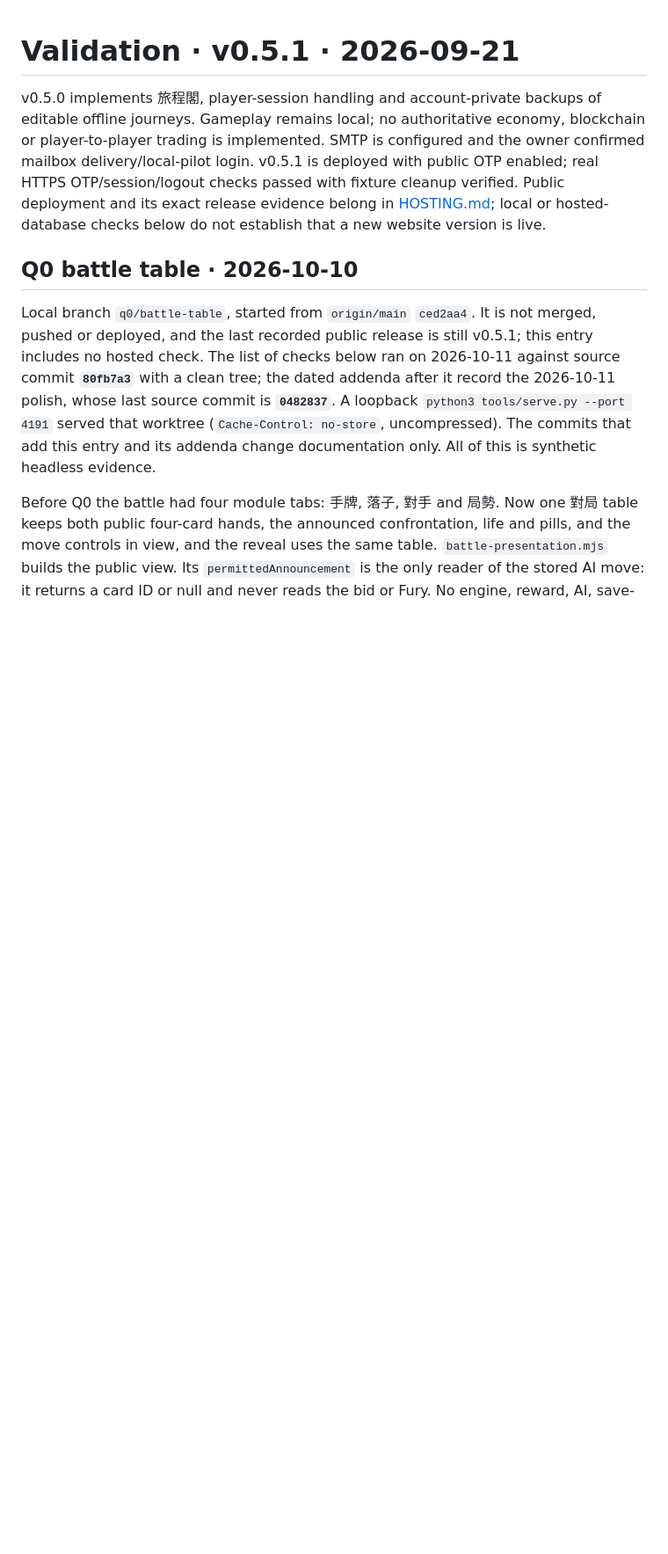
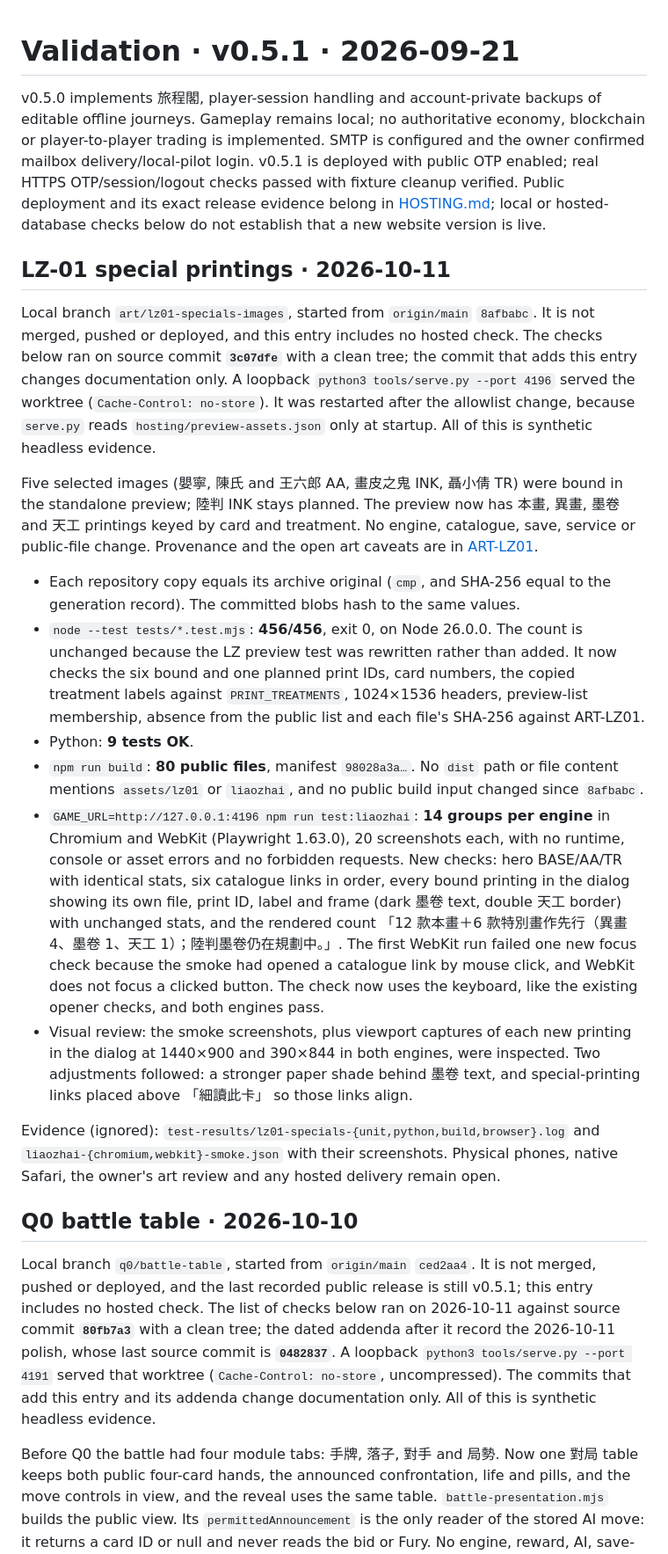
Before and after one commit to cambridgetcg/mythseal, a Markdown page: docs/VALIDATION.md, the part around the change. Shown at 88% size. GitHub-like rendering; blank space fills up the shorter version.

Commit message:
Record LZ-01 special printings validation
Unit, Python, public-build and Chromium/WebKit preview checks for source
commit 3c07dfe, served from the worktree's loopback server on 4196.

Co-Authored-By: Claude Opus 5.5 (1M context) <noreply@anthropic.com>

```diff
--- a/docs/VALIDATION.md
+++ b/docs/VALIDATION.md
@@ -1,6 +1,56 @@
 # Validation · v0.5.1 · 2026-09-21
 
 v0.5.0 implements 旅程閣, player-session handling and account-private backups of editable offline journeys. Gameplay remains local; no authoritative economy, blockchain or player-to-player trading is implemented. SMTP is configured and the owner confirmed mailbox delivery/local-pilot login. v0.5.1 is deployed with public OTP enabled; real HTTPS OTP/session/logout checks passed with fixture cleanup verified. Public deployment and its exact release evidence belong in [HOSTING.md](HOSTING.md); local or hosted-database checks below do not establish that a new website version is live.
+
+## LZ-01 special printings · 2026-10-11
+
+Local branch `art/lz01-specials-images`, started from `origin/main` `8afbabc`.
+It is not merged, pushed or deployed, and this entry includes no hosted check.
+The checks below ran on source commit **`3c07dfe`** with a clean tree; the
+commit that adds this entry changes documentation only. A loopback
+`python3 tools/serve.py --port 4196` served the worktree (`Cache-Control:
+no-store`). It was restarted after the allowlist change, because `serve.py`
+reads `hosting/preview-assets.json` only at startup. All of this is synthetic
+headless evidence.
+
+Five selected images (嬰寧, 陳氏 and 王六郎 AA, 畫皮之鬼 INK, 聶小倩 TR) were bound
+in the standalone preview; 陸判 INK stays planned. The preview now has 本畫, 異畫,
+墨卷 and 天工 printings keyed by card and treatment. No engine, catalogue, save,
+service or public-file change. Provenance and the open art caveats are in
+[ART-LZ01](ART-LZ01.md#provenance--special-printings--2026-10-11).
+
+- Each repository copy equals its archive original (`cmp`, and SHA-256 equal
+  to the generation record). The committed blobs hash to the same values.
+- `node --test tests/*.test.mjs`: **456/456**, exit 0, on Node 26.0.0. The count
+  is unchanged because the LZ preview test was rewritten rather than added. It
+  now checks the six bound and one planned print IDs, card numbers, the copied
+  treatment labels against `PRINT_TREATMENTS`, 1024×1536 headers, preview-list
+  membership, absence from the public list and each file's SHA-256 against
+  ART-LZ01.
+- Python: **9 tests OK**.
+- `npm run build`: **80 public files**, manifest `98028a3a…`. No `dist` path or
+  file content mentions `assets/lz01` or `liaozhai`, and no public build input
+  changed since `8afbabc`.
+- `GAME_URL=http://127.0.0.1:4196 npm run test:liaozhai`: **14 groups per engine**
+  in Chromium and WebKit (Playwright 1.63.0), 20 screenshots each, with no
+  runtime, console or asset errors and no forbidden requests. New checks: hero
+  BASE/AA/TR with identical stats, six catalogue links in order, every bound
+  printing in the dialog showing its own file, print ID, label and frame
+  (dark 墨卷 text, double 天工 border) with unchanged stats, and the rendered
+  count 「12 款本畫＋6 款特別畫作先行（異畫 4、墨卷 1、天工 1）；陸判墨卷仍在規劃中。」.
+  The first WebKit run failed one new focus check because the smoke had opened
+  a catalogue link by mouse click, and WebKit does not focus a clicked button.
+  The check now uses the keyboard, like the existing opener checks, and both
+  engines pass.
+- Visual review: the smoke screenshots, plus viewport captures of each new
+  printing in the dialog at 1440×900 and 390×844 in both engines, were
+  inspected. Two adjustments followed: a stronger paper shade behind 墨卷 text,
+  and special-printing links placed above 「細讀此卡」 so those links align.
+
+Evidence (ignored): `test-results/lz01-specials-{unit,python,build,browser}.log`
+and `liaozhai-{chromium,webkit}-smoke.json` with their screenshots. Physical
+phones, native Safari, the owner's art review and any hosted delivery remain
+open.
 
 ## Q0 battle table · 2026-10-10
 
```
